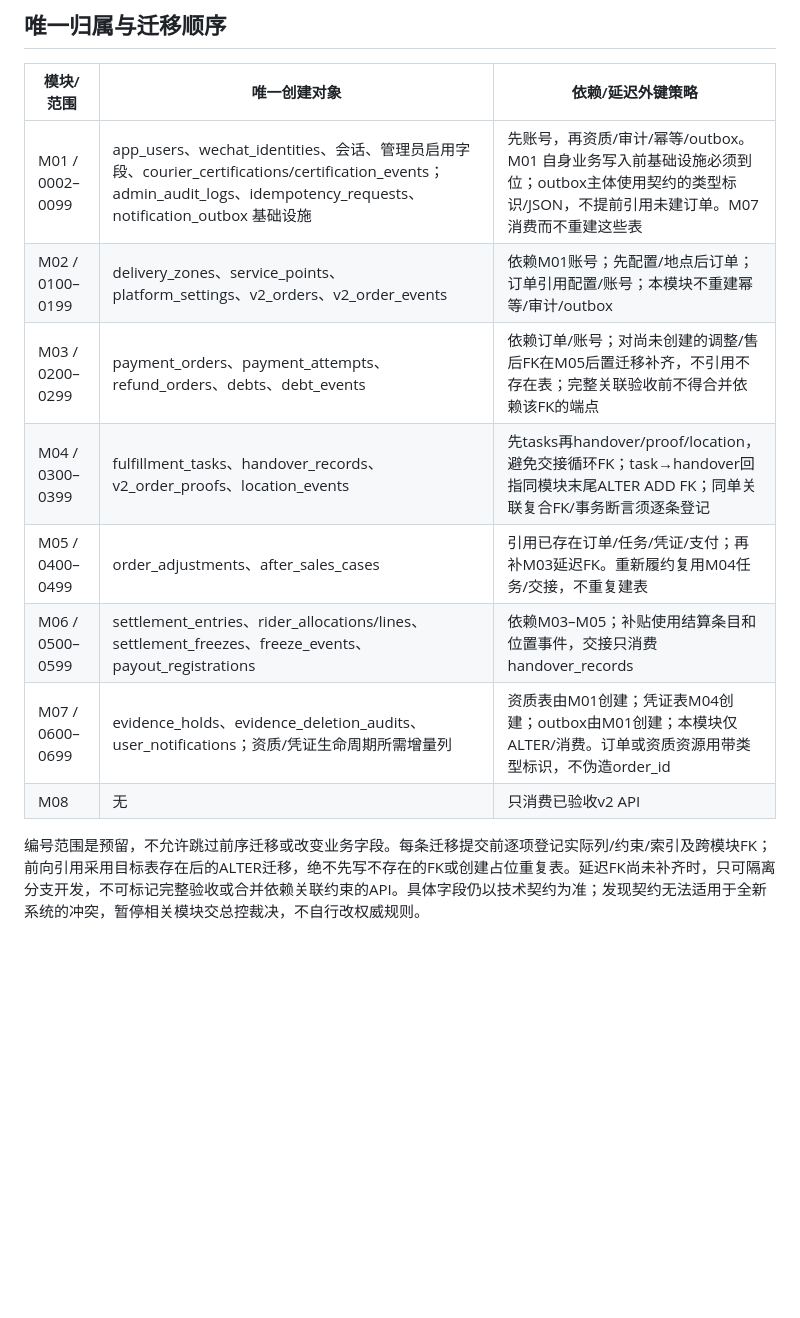
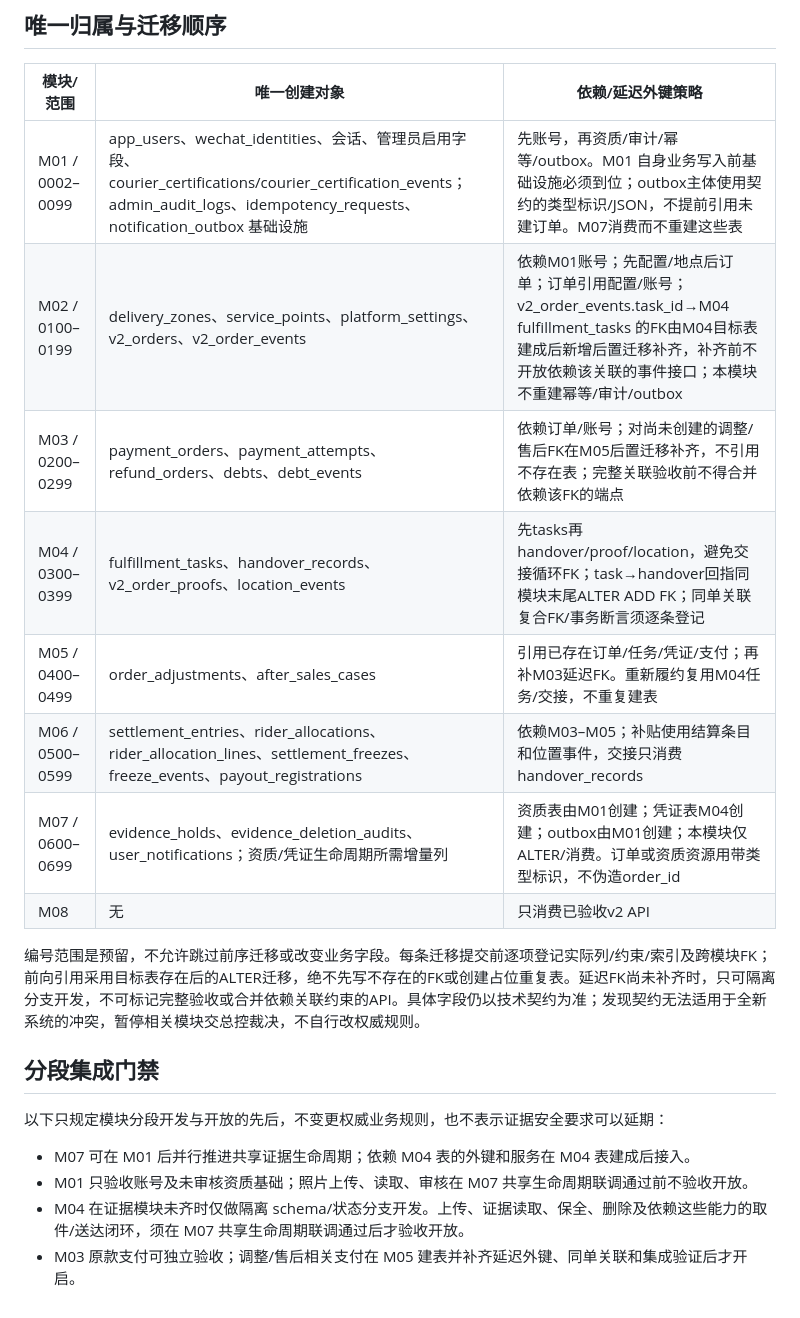
Before and after one commit to Song-RsHt/runrun-campus, a Markdown page: docs/reports/M00-migration-registry.md, the part around the change. Drawn GitHub-style; blank space fills up the shorter version.

Commit message:
docs: clarify evidence gates and deferred object references

```diff
--- a/docs/reports/M00-migration-registry.md
+++ b/docs/reports/M00-migration-registry.md
@@ -21,13 +21,21 @@
 
 |模块/范围|唯一创建对象|依赖/延迟外键策略|
 |---|---|---|
-|M01 / 0002–0099|app_users、wechat_identities、会话、管理员启用字段、courier_certifications/certification_events；admin_audit_logs、idempotency_requests、notification_outbox 基础设施|先账号，再资质/审计/幂等/outbox。M01 自身业务写入前基础设施必须到位；outbox主体使用契约的类型标识/JSON，不提前引用未建订单。M07消费而不重建这些表|
-|M02 / 0100–0199|delivery_zones、service_points、platform_settings、v2_orders、v2_order_events|依赖M01账号；先配置/地点后订单；订单引用配置/账号；本模块不重建幂等/审计/outbox|
+|M01 / 0002–0099|app_users、wechat_identities、会话、管理员启用字段、courier_certifications/courier_certification_events；admin_audit_logs、idempotency_requests、notification_outbox 基础设施|先账号，再资质/审计/幂等/outbox。M01 自身业务写入前基础设施必须到位；outbox主体使用契约的类型标识/JSON，不提前引用未建订单。M07消费而不重建这些表|
+|M02 / 0100–0199|delivery_zones、service_points、platform_settings、v2_orders、v2_order_events|依赖M01账号；先配置/地点后订单；订单引用配置/账号；v2_order_events.task_id→M04 fulfillment_tasks 的FK由M04目标表建成后新增后置迁移补齐，补齐前不开放依赖该关联的事件接口；本模块不重建幂等/审计/outbox|
 |M03 / 0200–0299|payment_orders、payment_attempts、refund_orders、debts、debt_events|依赖订单/账号；对尚未创建的调整/售后FK在M05后置迁移补齐，不引用不存在表；完整关联验收前不得合并依赖该FK的端点|
 |M04 / 0300–0399|fulfillment_tasks、handover_records、v2_order_proofs、location_events|先tasks再handover/proof/location，避免交接循环FK；task→handover回指同模块末尾ALTER ADD FK；同单关联复合FK/事务断言须逐条登记|
 |M05 / 0400–0499|order_adjustments、after_sales_cases|引用已存在订单/任务/凭证/支付；再补M03延迟FK。重新履约复用M04任务/交接，不重复建表|
-|M06 / 0500–0599|settlement_entries、rider_allocations/lines、settlement_freezes、freeze_events、payout_registrations|依赖M03–M05；补贴使用结算条目和位置事件，交接只消费handover_records|
+|M06 / 0500–0599|settlement_entries、rider_allocations、rider_allocation_lines、settlement_freezes、freeze_events、payout_registrations|依赖M03–M05；补贴使用结算条目和位置事件，交接只消费handover_records|
 |M07 / 0600–0699|evidence_holds、evidence_deletion_audits、user_notifications；资质/凭证生命周期所需增量列|资质表由M01创建；凭证表M04创建；outbox由M01创建；本模块仅ALTER/消费。订单或资质资源用带类型标识，不伪造order_id|
 |M08|无|只消费已验收v2 API|
 
 编号范围是预留，不允许跳过前序迁移或改变业务字段。每条迁移提交前逐项登记实际列/约束/索引及跨模块FK；前向引用采用目标表存在后的ALTER迁移，绝不先写不存在的FK或创建占位重复表。延迟FK尚未补齐时，只可隔离分支开发，不可标记完整验收或合并依赖关联约束的API。具体字段仍以技术契约为准；发现契约无法适用于全新系统的冲突，暂停相关模块交总控裁决，不自行改权威规则。
+## 分段集成门禁
+
+以下只规定模块分段开发与开放的先后，不变更权威业务规则，也不表示证据安全要求可以延期：
+
+- M07 可在 M01 后并行推进共享证据生命周期；依赖 M04 表的外键和服务在 M04 表建成后接入。
+- M01 只验收账号及未审核资质基础；照片上传、读取、审核在 M07 共享生命周期联调通过前不验收开放。
+- M04 在证据模块未齐时仅做隔离 schema/状态分支开发。上传、证据读取、保全、删除及依赖这些能力的取件/送达闭环，须在 M07 共享生命周期联调通过后才验收开放。
+- M03 原款支付可独立验收；调整/售后相关支付在 M05 建表并补齐延迟外键、同单关联和集成验证后才开启。
```
